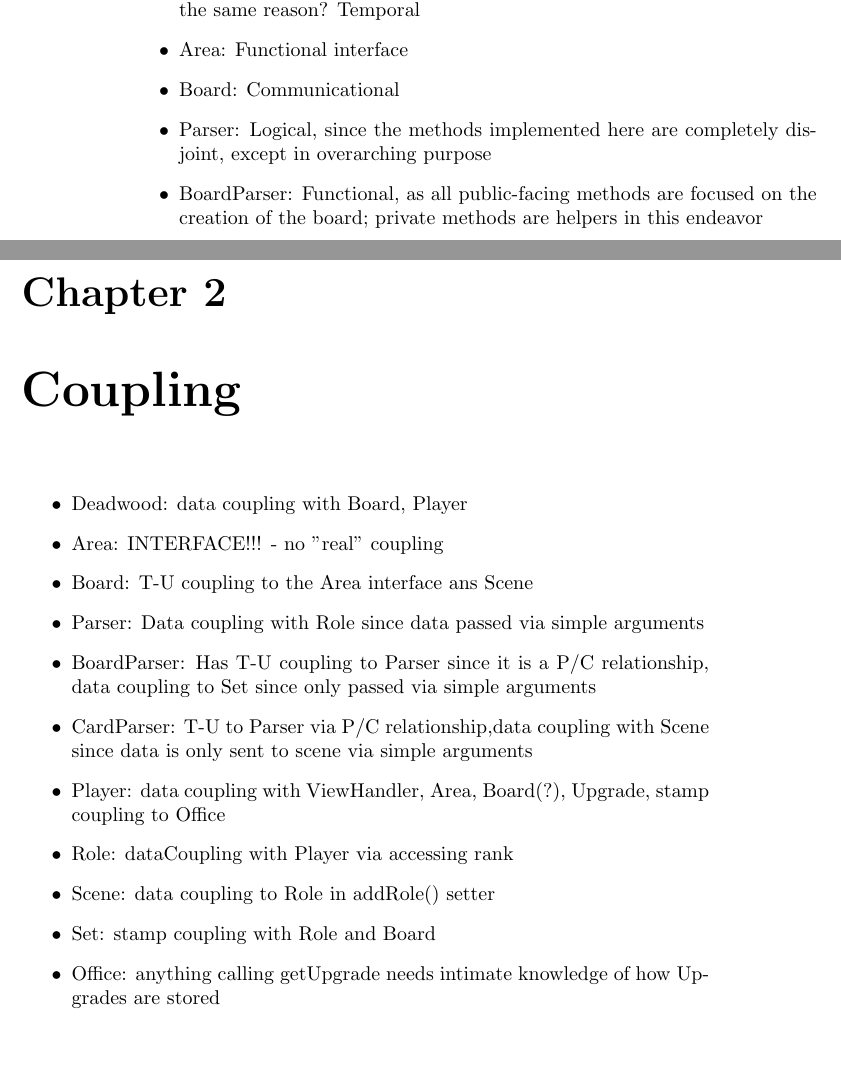
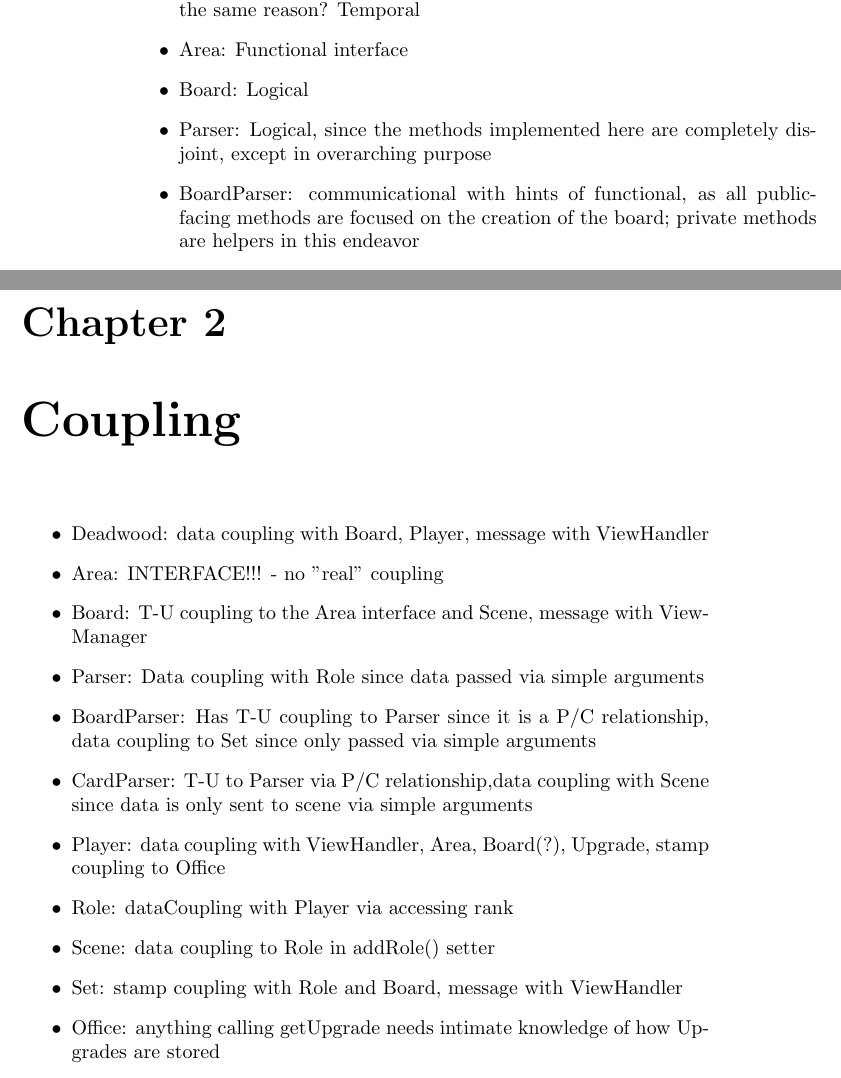
Before and after one commit to duggann4/NoahDanielDeadwood, a LaTeX document (report/report.tex): two parts of pages 2 and 3 of 3, joined at a grey line, cut so that both start at the same text, the shorter picture padded with empty space. Compiled offline with pdfLaTeX.

Commit message:
Phase 3 push-out

```diff
--- a/report/report.tex
+++ b/report/report.tex
@@ -14,10 +14,10 @@
     Main() and setup() are procedural, since the elements are disjoint except by order of operations. welcomeMessage() is functional as a result of its simplicity. createPlayers() is functional as well? playDay() functional for the same reason?
     Temporal
     \item Area: Functional interface
-    \item Board: Communicational
+    \item Board: Logical
     \item Parser: Logical, since the methods implemented here are completely disjoint, except in overarching purpose
-    \item BoardParser: Functional, as all public-facing methods are focused on the creation of the board; private methods are helpers in this endeavor
-    \item CardParser: Functional, as all public-facing methods are focused on the creation of the card deck; private methods are helpers to this objective
+    \item BoardParser: communicational with hints of functional, as all public-facing methods are focused on the creation of the board; private methods are helpers in this endeavor
+    \item CardParser: communicational with hints of functional, as all public-facing methods are focused on the creation of the card deck; private methods are helpers to this objective
     \item Player: Many methods in Player are procedurally cohesive, since they do many tasks that are not single-focused (e.g. talking to the user AND modifying data/controlling flow)
     \item Role:
     \item Scene:
@@ -25,16 +25,16 @@
 \end{itemize}
 \chapter{Coupling}
 \begin{itemize}
-    \item Deadwood: data coupling with Board, Player
+    \item Deadwood: data coupling with Board, Player, message with ViewHandler
     \item Area: INTERFACE!!! - no "real" coupling
-    \item Board: T-U coupling to the Area interface ans Scene
+    \item Board: T-U coupling to the Area interface and Scene, message with ViewManager
     \item Parser: Data coupling with Role since data passed via simple arguments
     \item BoardParser: Has T-U coupling to Parser since it is a P/C relationship, data coupling to Set since only passed via simple arguments
     \item CardParser: T-U to Parser via P/C relationship,data coupling with Scene since data is only sent to scene via simple arguments
     \item Player: data coupling with ViewHandler, Area, Board(?), Upgrade, stamp coupling to Office
     \item Role: dataCoupling with Player via accessing rank
     \item Scene: data coupling to Role in addRole() setter
-    \item Set: stamp coupling with Role and Board
+    \item Set: stamp coupling with Role and Board, message with ViewHandler
     \item Office: anything calling getUpgrade needs intimate knowledge of how Upgrades are stored
     \item Trailer: Really basic; nothing to see here
     \item Upgrade: nothing to see here
```
